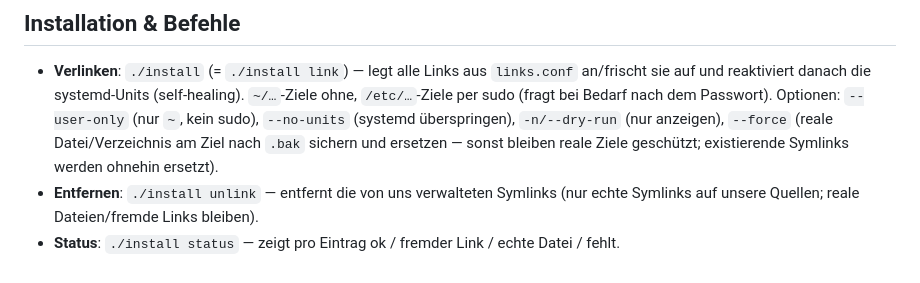
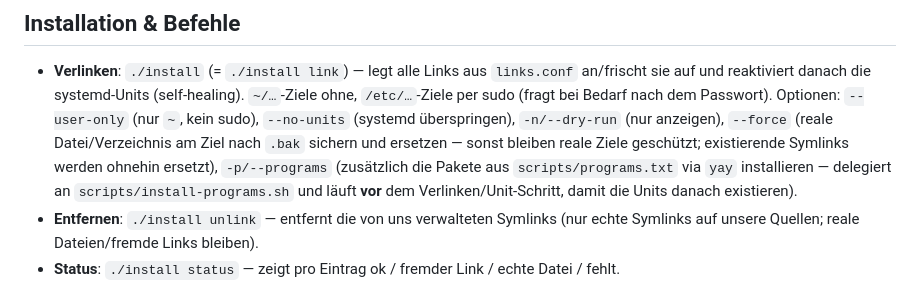
Before and after one commit to LeonhardWeiler/dotfiles, a Markdown page: CLAUDE.md, the part around the change. GitHub-like rendering.

Commit message:
docs: --programs-Schalter in README und CLAUDE.md dokumentieren
Co-Authored-By: Claude Opus 4.8 <noreply@anthropic.com>

```diff
--- a/CLAUDE.md
+++ b/CLAUDE.md
@@ -22,7 +22,10 @@ von **`scripts/`** (Repo-Werkzeuge). Die Zuordnung Quelle→Ziel steht explizit
   nach dem Passwort). Optionen: `--user-only` (nur `~`, kein sudo), `--no-units`
   (systemd überspringen), `-n/--dry-run` (nur anzeigen), `--force` (reale
   Datei/Verzeichnis am Ziel nach `.bak` sichern und ersetzen — sonst bleiben
-  reale Ziele geschützt; existierende Symlinks werden ohnehin ersetzt).
+  reale Ziele geschützt; existierende Symlinks werden ohnehin ersetzt),
+  `-p/--programs` (zusätzlich die Pakete aus `scripts/programs.txt` via `yay`
+  installieren — delegiert an `scripts/install-programs.sh` und läuft **vor** dem
+  Verlinken/Unit-Schritt, damit die Units danach existieren).
 - **Entfernen**: `./install unlink` — entfernt die von uns verwalteten Symlinks
   (nur echte Symlinks auf unsere Quellen; reale Dateien/fremde Links bleiben).
 - **Status**: `./install status` — zeigt pro Eintrag ok / fremder Link / echte
```
Also changed, not shown: 1 other file.
